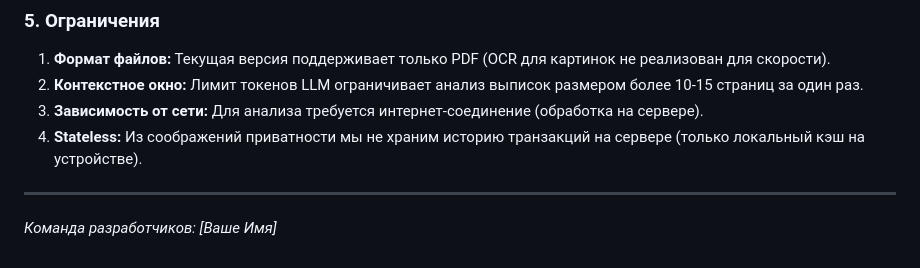
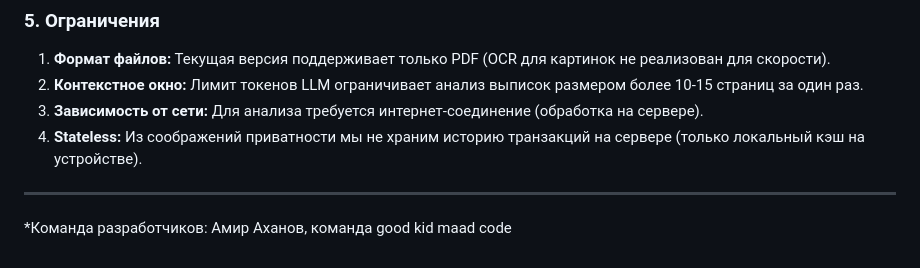
Before and after one commit to funster-a/hackathon_backend, a Markdown page: README.md, the part around the change. Drawn GitHub-style.

Commit message:
Update developer team information in README

```diff
--- a/README.md
+++ b/README.md
@@ -46,4 +46,4 @@
 4.  **Stateless:** Из соображений приватности мы не храним историю транзакций на сервере (только локальный кэш на устройстве).
 
 ---
-*Команда разработчиков: [Ваше Имя]*
+*Команда разработчиков: Амир Аханов, команда good kid maad code
```
